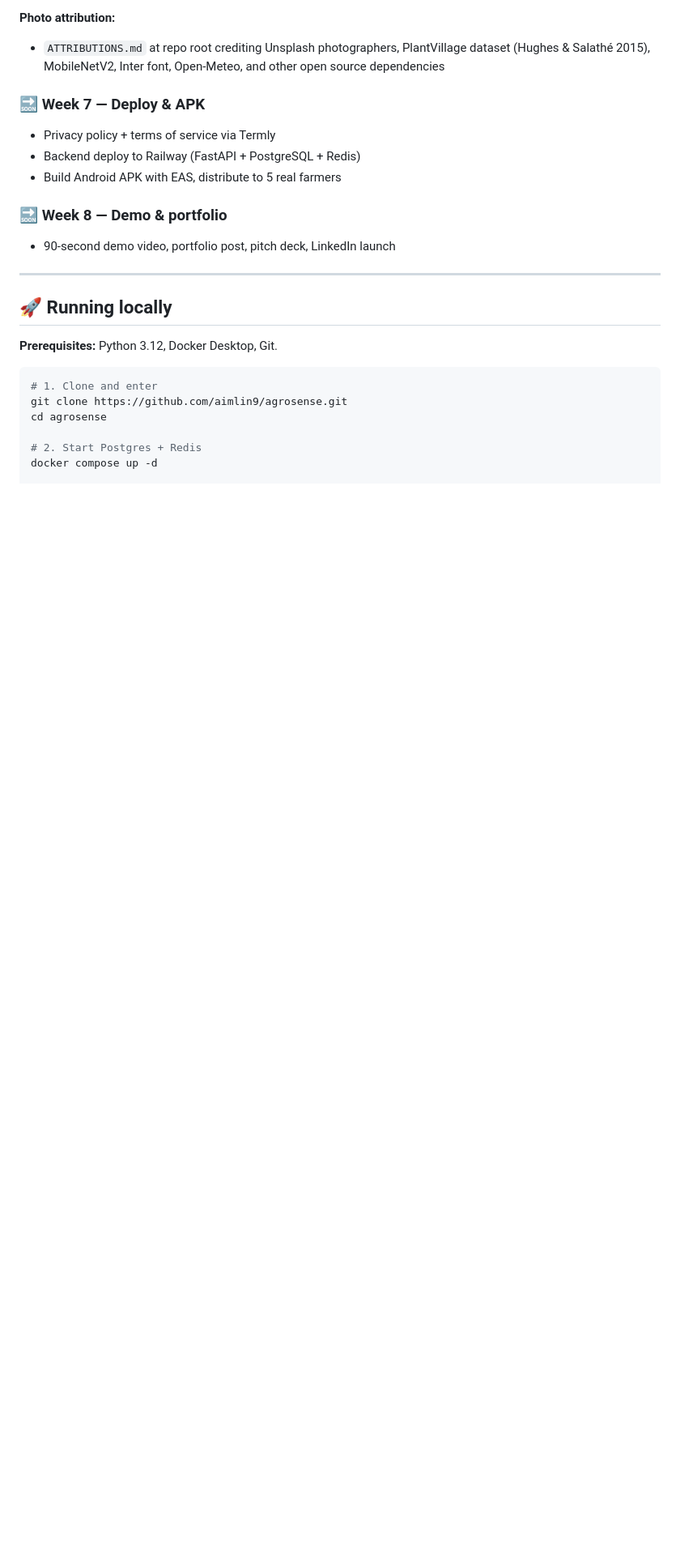
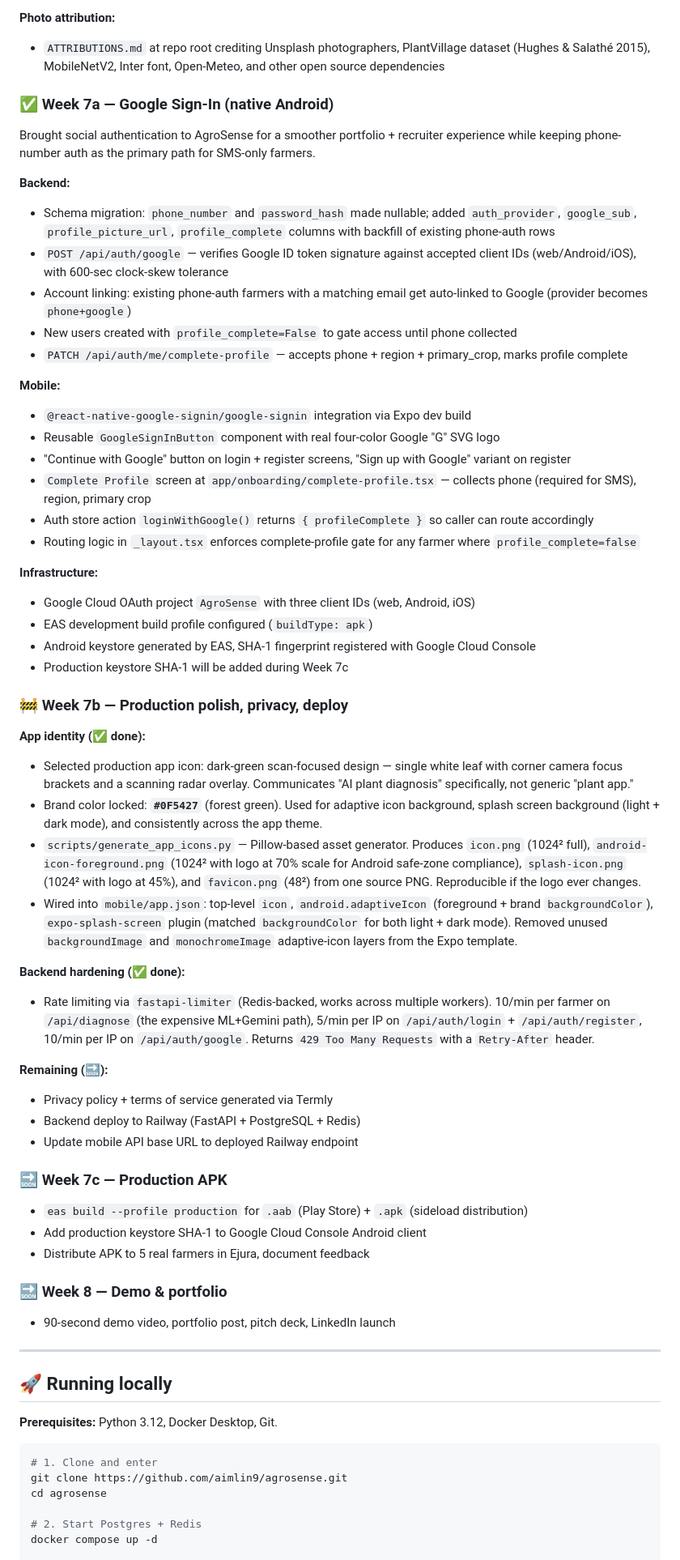
Before and after one commit to aimlin9/agrosense, a Markdown page: README.md, the part around one of its changes. Shown at 81% size. Rendered like a GitHub page; blank space fills up the shorter version.

Commit message:
docs(readme): Week 7b polish — branding, rate limiting, iOS TODO
- Restructure Week 7b to track app identity work in progress
- Document backend hardening (rate limit strategy and per-endpoint limits)
- Add Known TODOs section flagging iOS Google Sign-In iosUrlScheme placeholder

```diff
--- a/README.md
+++ b/README.md
@@ -219,12 +219,52 @@ Shipped the visual transformation that takes AgroSense from "a developer made th
 **Photo attribution:**
 - `ATTRIBUTIONS.md` at repo root crediting Unsplash photographers, PlantVillage dataset (Hughes & Salathé 2015), MobileNetV2, Inter font, Open-Meteo, and other open source dependencies
 
-### 🔜 Week 7 — Deploy & APK
+### ✅ Week 7a — Google Sign-In (native Android)
 
-- Privacy policy + terms of service via Termly
+Brought social authentication to AgroSense for a smoother portfolio + recruiter experience while keeping phone-number auth as the primary path for SMS-only farmers.
+
+**Backend:**
+- Schema migration: `phone_number` and `password_hash` made nullable; added `auth_provider`, `google_sub`, `profile_picture_url`, `profile_complete` columns with backfill of existing phone-auth rows
+- `POST /api/auth/google` — verifies Google ID token signature against accepted client IDs (web/Android/iOS), with 600-sec clock-skew tolerance
+- Account linking: existing phone-auth farmers with a matching email get auto-linked to Google (provider becomes `phone+google`)
+- New users created with `profile_complete=False` to gate access until phone collected
+- `PATCH /api/auth/me/complete-profile` — accepts phone + region + primary_crop, marks profile complete
+
+**Mobile:**
+- `@react-native-google-signin/google-signin` integration via Expo dev build
+- Reusable `GoogleSignInButton` component with real four-color Google "G" SVG logo
+- "Continue with Google" button on login + register screens, "Sign up with Google" variant on register
+- `Complete Profile` screen at `app/onboarding/complete-profile.tsx` — collects phone (required for SMS), region, primary crop
+- Auth store action `loginWithGoogle()` returns `{ profileComplete }` so caller can route accordingly
+- Routing logic in `_layout.tsx` enforces complete-profile gate for any farmer where `profile_complete=false`
+
+**Infrastructure:**
+- Google Cloud OAuth project `AgroSense` with three client IDs (web, Android, iOS)
+- EAS development build profile configured (`buildType: apk`)
+- Android keystore generated by EAS, SHA-1 fingerprint registered with Google Cloud Console
+- Production keystore SHA-1 will be added during Week 7c
+
+### 🚧 Week 7b — Production polish, privacy, deploy
+
+**App identity (✅ done):**
+- Selected production app icon: dark-green scan-focused design — single white leaf with corner camera focus brackets and a scanning radar overlay. Communicates "AI plant diagnosis" specifically, not generic "plant app."
+- Brand color locked: **`#0F5427`** (forest green). Used for adaptive icon background, splash screen background (light + dark mode), and consistently across the app theme.
+- `scripts/generate_app_icons.py` — Pillow-based asset generator. Produces `icon.png` (1024² full), `android-icon-foreground.png` (1024² with logo at 70% scale for Android safe-zone compliance), `splash-icon.png` (1024² with logo at 45%), and `favicon.png` (48²) from one source PNG. Reproducible if the logo ever changes.
+- Wired into `mobile/app.json`: top-level `icon`, `android.adaptiveIcon` (foreground + brand `backgroundColor`), `expo-splash-screen` plugin (matched `backgroundColor` for both light + dark mode). Removed unused `backgroundImage` and `monochromeImage` adaptive-icon layers from the Expo template.
+
+**Backend hardening (✅ done):**
+- Rate limiting via `fastapi-limiter` (Redis-backed, works across multiple workers). 10/min per farmer on `/api/diagnose` (the expensive ML+Gemini path), 5/min per IP on `/api/auth/login` + `/api/auth/register`, 10/min per IP on `/api/auth/google`. Returns `429 Too Many Requests` with a `Retry-After` header.
+
+**Remaining (🔜):**
+- Privacy policy + terms of service generated via Termly
 - Backend deploy to Railway (FastAPI + PostgreSQL + Redis)
-- Build Android APK with EAS, distribute to 5 real farmers
+- Update mobile API base URL to deployed Railway endpoint
 
+### 🔜 Week 7c — Production APK
+
+- `eas build --profile production` for `.aab` (Play Store) + `.apk` (sideload distribution)
+- Add production keystore SHA-1 to Google Cloud Console Android client
+- Distribute APK to 5 real farmers in Ejura, document feedback
 ### 🔜 Week 8 — Demo & portfolio
 
 - 90-second demo video, portfolio post, pitch deck, LinkedIn launch
```
Also changed, not shown: other parts of README.md (+3 -0 lines).
